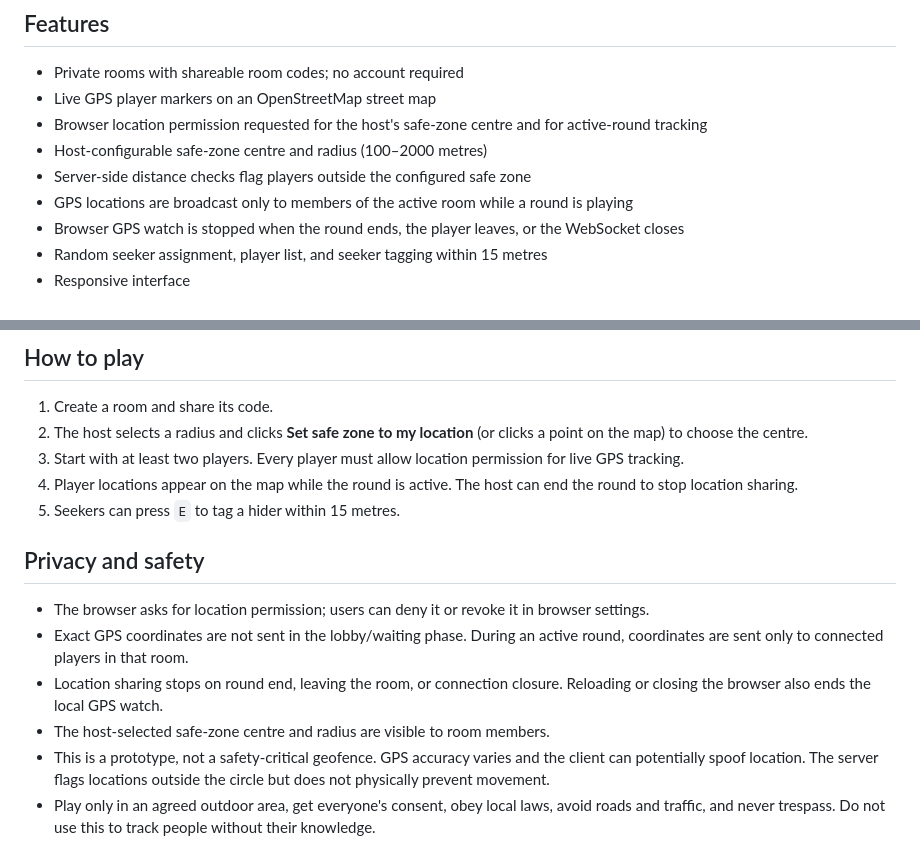
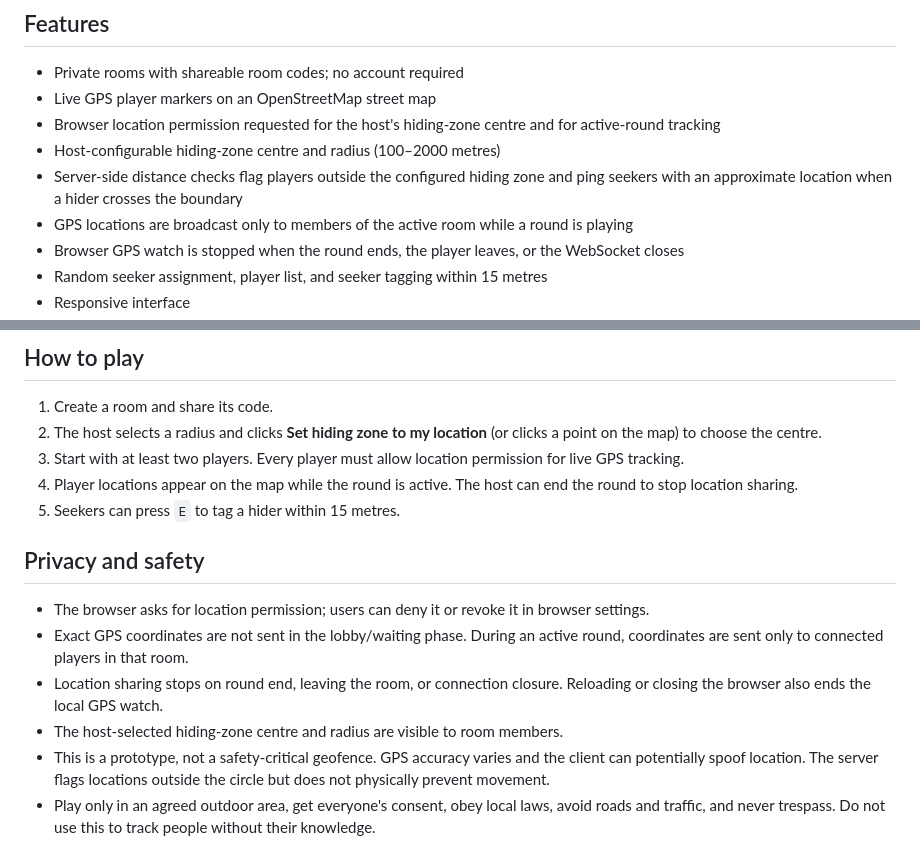
Before and after one commit to retrogames26/hideout, a Markdown page: README.md, 2 parts joined by grey strips. GitHub-like rendering.

Commit message:
Document hiding-zone pings and hider catch confirmation

```diff
--- a/README.md
+++ b/README.md
@@ -5,9 +5,9 @@ A browser-based multiplayer hide-and-seek prototype using Cloudflare Workers, Du
 ## Features
 - Private rooms with shareable room codes; no account required
 - Live GPS player markers on an OpenStreetMap street map
-- Browser location permission requested for the host's safe-zone centre and for active-round tracking
-- Host-configurable safe-zone centre and radius (100–2000 metres)
-- Server-side distance checks flag players outside the configured safe zone
+- Browser location permission requested for the host's hiding-zone centre and for active-round tracking
+- Host-configurable hiding-zone centre and radius (100–2000 metres)
+- Server-side distance checks flag players outside the configured hiding zone and ping seekers with an approximate location when a hider crosses the boundary
 - GPS locations are broadcast only to members of the active room while a round is playing
 - Browser GPS watch is stopped when the round ends, the player leaves, or the WebSocket closes
 - Random seeker assignment, player list, and seeker tagging within 15 metres
@@ -35,7 +35,7 @@ This repository is a **Cloudflare Worker** project, not a static Pages build. Th
 
 ## How to play
 1. Create a room and share its code.
-2. The host selects a radius and clicks **Set safe zone to my location** (or clicks a point on the map) to choose the centre.
+2. The host selects a radius and clicks **Set hiding zone to my location** (or clicks a point on the map) to choose the centre.
 3. Start with at least two players. Every player must allow location permission for live GPS tracking.
 4. Player locations appear on the map while the round is active. The host can end the round to stop location sharing.
 5. Seekers can press `E` to tag a hider within 15 metres.
@@ -44,7 +44,7 @@ This repository is a **Cloudflare Worker** project, not a static Pages build. Th
 - The browser asks for location permission; users can deny it or revoke it in browser settings.
 - Exact GPS coordinates are not sent in the lobby/waiting phase. During an active round, coordinates are sent only to connected players in that room.
 - Location sharing stops on round end, leaving the room, or connection closure. Reloading or closing the browser also ends the local GPS watch.
-- The host-selected safe-zone centre and radius are visible to room members.
+- The host-selected hiding-zone centre and radius are visible to room members.
 - This is a prototype, not a safety-critical geofence. GPS accuracy varies and the client can potentially spoof location. The server flags locations outside the circle but does not physically prevent movement.
 - Play only in an agreed outdoor area, get everyone's consent, obey local laws, avoid roads and traffic, and never trespass. Do not use this to track people without their knowledge.
 
```
